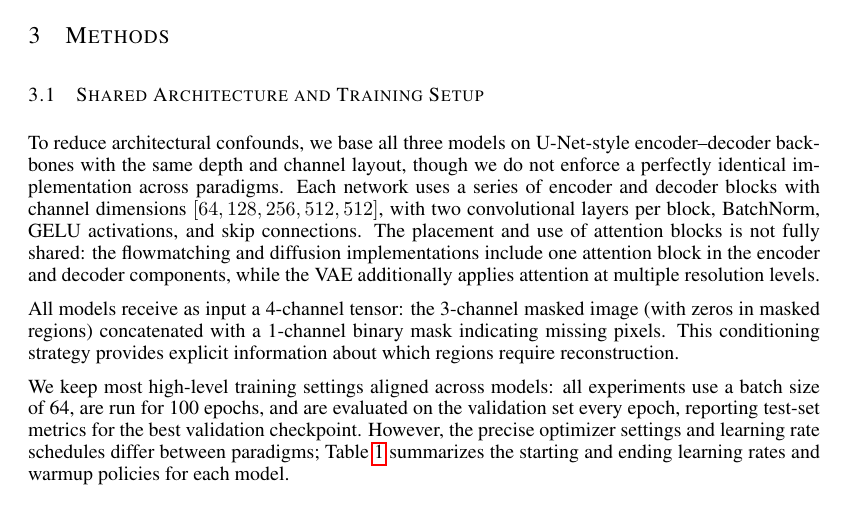
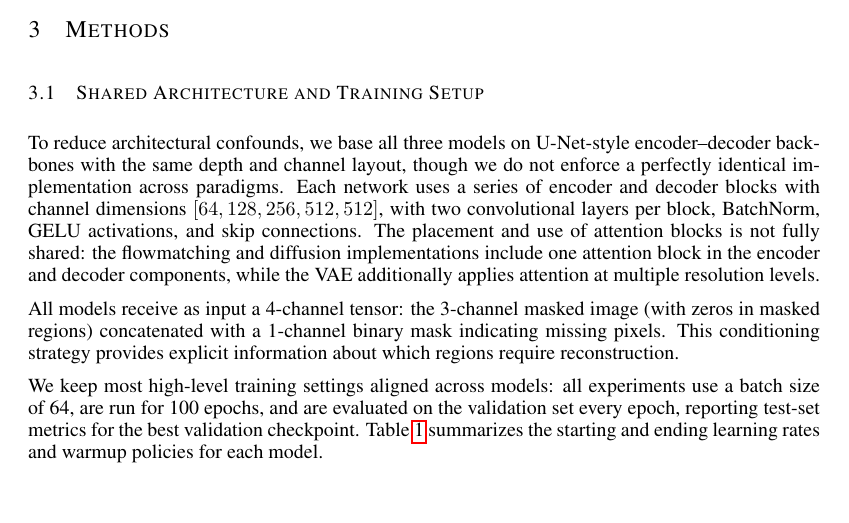
Before and after one commit to DylanCost/in_painting, a LaTeX paper (writeup/paper.tex): part of page 2 of 12, cut so that both start at the same text. Compiled offline with pdfLaTeX.

Commit message:
Remove redundant clause

```diff
--- a/writeup/paper.tex
+++ b/writeup/paper.tex
@@ -64,7 +64,7 @@ To reduce architectural confounds, we base all three models on U-Net-style encod
 
 All models receive as input a 4-channel tensor: the 3-channel masked image (with zeros in masked regions) concatenated with a 1-channel binary mask indicating missing pixels. This conditioning strategy provides explicit information about which regions require reconstruction.
 
-We keep most high-level training settings aligned across models: all experiments use a batch size of 64, are run for 100 epochs, and are evaluated on the validation set every epoch, reporting test-set metrics for the best validation checkpoint. However, the precise optimizer settings and learning rate schedules differ between paradigms; Table~\ref{tab:lr_schedules} summarizes the starting and ending learning rates and warmup policies for each model.
+We keep most high-level training settings aligned across models: all experiments use a batch size of 64, are run for 100 epochs, and are evaluated on the validation set every epoch, reporting test-set metrics for the best validation checkpoint. Table~\ref{tab:lr_schedules} summarizes the starting and ending learning rates and warmup policies for each model.
 
 \begin{table}[t]
 \centering
```
